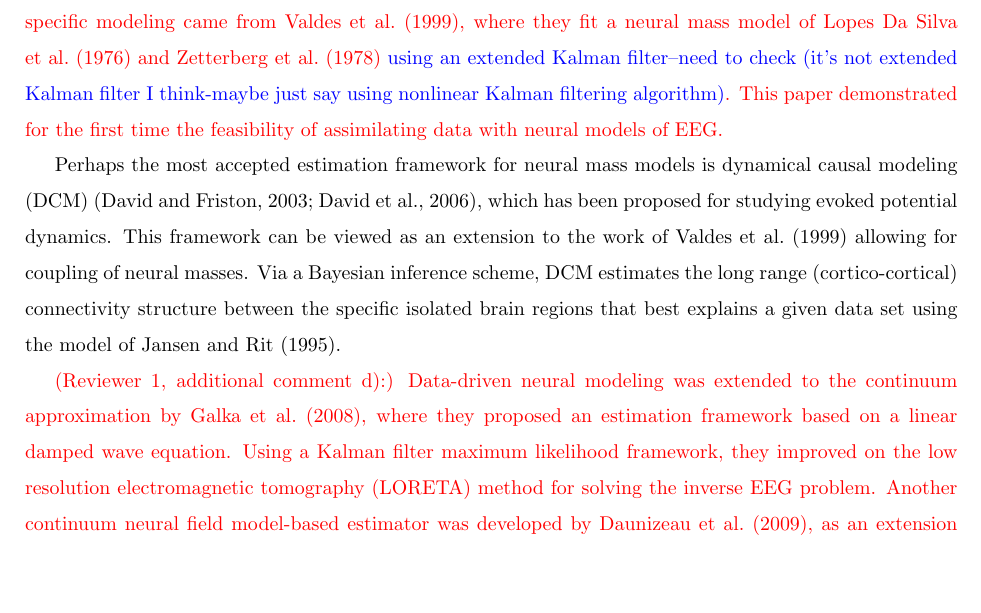
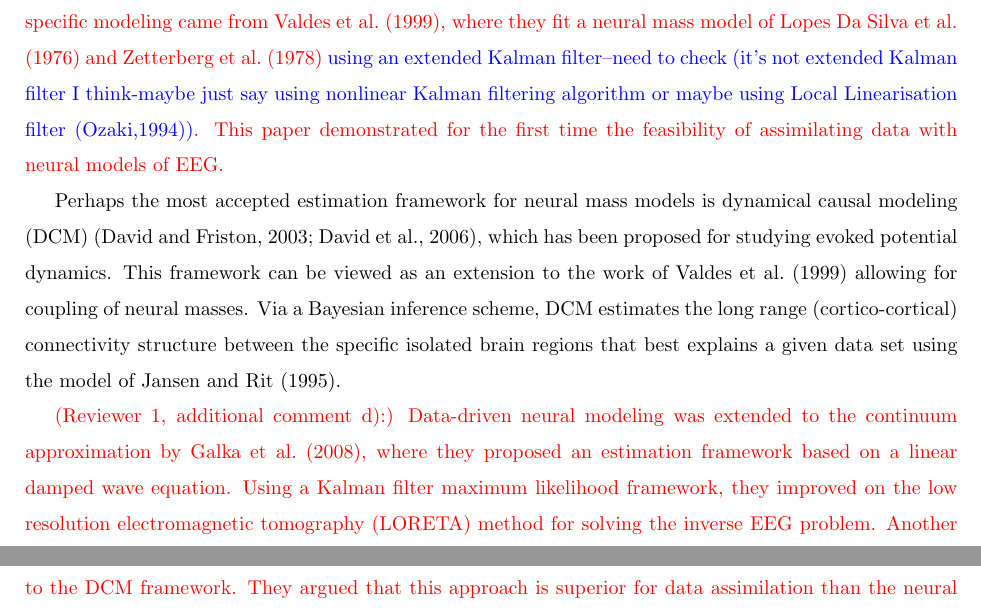
Before and after one commit to mikedewar/BrainIDE, a LaTeX paper (ltx/first_order_framework/LaTeX_Manuscript.tex): part of page 2 of 54 before the commit and two parts of pages 2 and 3 of 54 after it, the two joined at a grey line, cut so that both start at the same text, the shorter picture padded with empty space. Compiled offline with pdfLaTeX.

Commit message:
added a comment on Lopez Da Silva and Zetterberg citation

```diff
--- a/ltx/first_order_framework/LaTeX_Manuscript.tex
+++ b/ltx/first_order_framework/LaTeX_Manuscript.tex
@@ -60,7 +60,7 @@ Mathematical neural field models provide insights into the underlying physics an
 
 Unfortunately, the use of these models in the clinic has been limited, since they are constructed for ``general'' brain dynamics whereas pathologies almost always have unique underlying patient-specific causes. Patient-specific data from electrophysiological recordings is readily available in the clinical setting, particularly from epilepsy surgery patients, suggesting an opportunity to make the patient-specific link to models of cortical dynamics. Furthermore, recent technological advances have driven an increased level of sophistication in recording techniques, with dramatic increases in spatial and temporal sampling \citep{Brinkmann2009}. However, the mesoscopic and macroscopic neural dynamic state is not directly observable in neurophysiological data, making predictions of the underlying physiology inherently difficult.
 
-For models to be clinically viable, they must be patient-specific. A possible approach to achieve this would be to fit a general continuum neural field model, like the \citet{Wilson1973} (WC) or \citet{Amari1977} models, or a neural mass model like the \citet{Jansen1995} model, to patient-specific data. Fitting the neural models to individuals is a highly non-trivial task. Recently, however, this task has been approached from a number of standpoints. \dean{(Reviewer 1, additional comment d):) The first paper on patient specific modeling came from~\citet{Valdes1999}, where they fit a neural mass model of \citet{LopesDaSilva1976} and \citet{Zetterberg1978} \parham{using an extended Kalman filter--need to check (it's not extended Kalman filter I think-maybe just say using nonlinear Kalman filtering algorithm)}. This paper demonstrated for the first time the feasibility of assimilating data with neural models of EEG.}
+For models to be clinically viable, they must be patient-specific. A possible approach to achieve this would be to fit a general continuum neural field model, like the \citet{Wilson1973} (WC) or \citet{Amari1977} models, or a neural mass model like the \citet{Jansen1995} model, to patient-specific data. Fitting the neural models to individuals is a highly non-trivial task. Recently, however, this task has been approached from a number of standpoints. \dean{(Reviewer 1, additional comment d):) The first paper on patient specific modeling came from~\citet{Valdes1999}, where they fit a neural mass model of \citet{LopesDaSilva1976} and \citet{Zetterberg1978} \parham{using an extended Kalman filter--need to check (it's not extended Kalman filter I think-maybe just say using nonlinear Kalman filtering algorithm or maybe using Local Linearisation filter (Ozaki,1994))}. This paper demonstrated for the first time the feasibility of assimilating data with neural models of EEG.}
 
 Perhaps the most accepted estimation framework for neural mass models is dynamical causal modeling (DCM) \citep{David2003,David2006}, which has been proposed for studying evoked potential dynamics. This framework can be viewed as an extension to the work of~\citet{Valdes1999} allowing for coupling of neural masses. Via a Bayesian inference scheme, DCM estimates the long range (cortico-cortical) connectivity structure between the specific isolated brain regions that best explains a given data set using the model of \citet{Jansen1995}.
 
```
